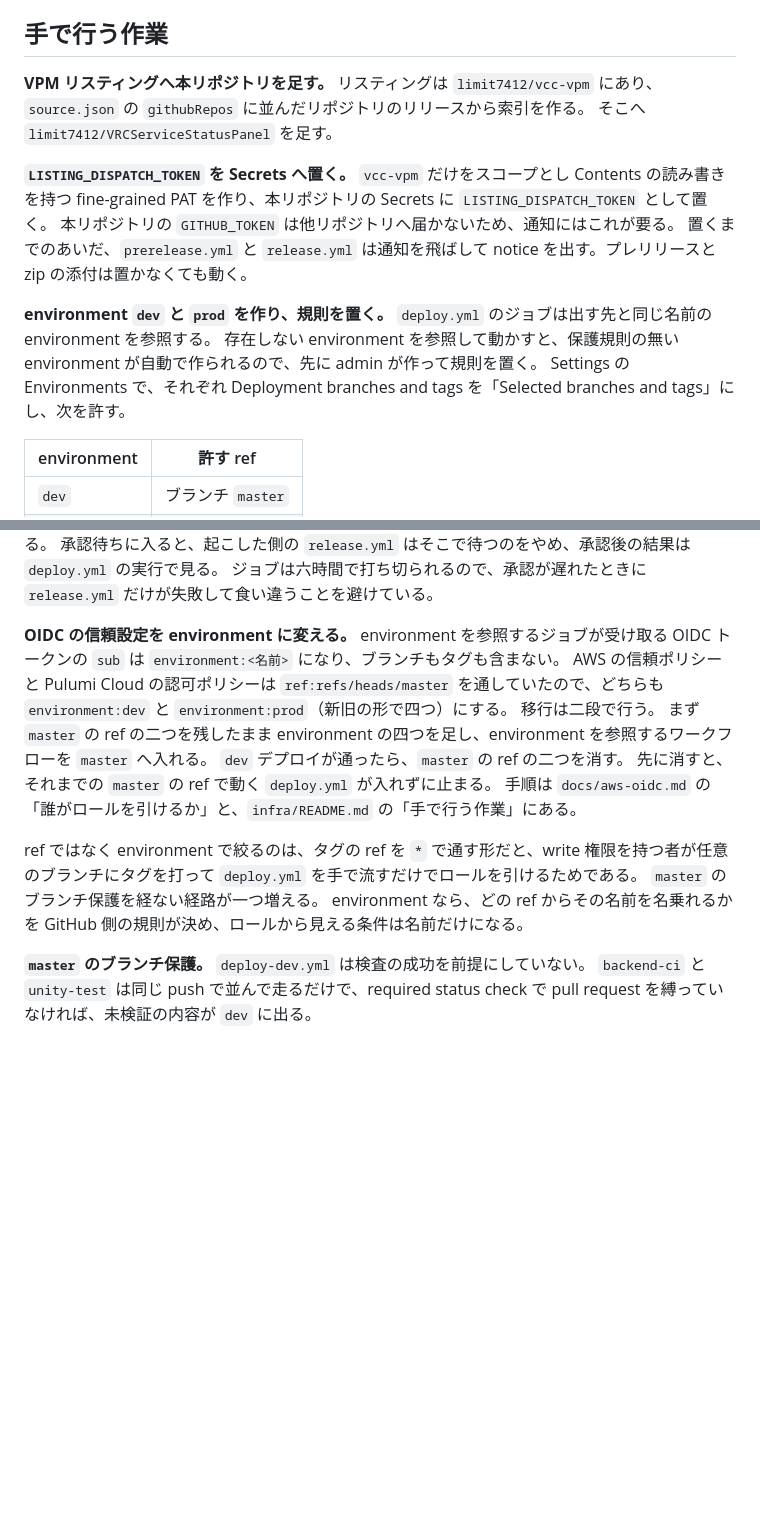
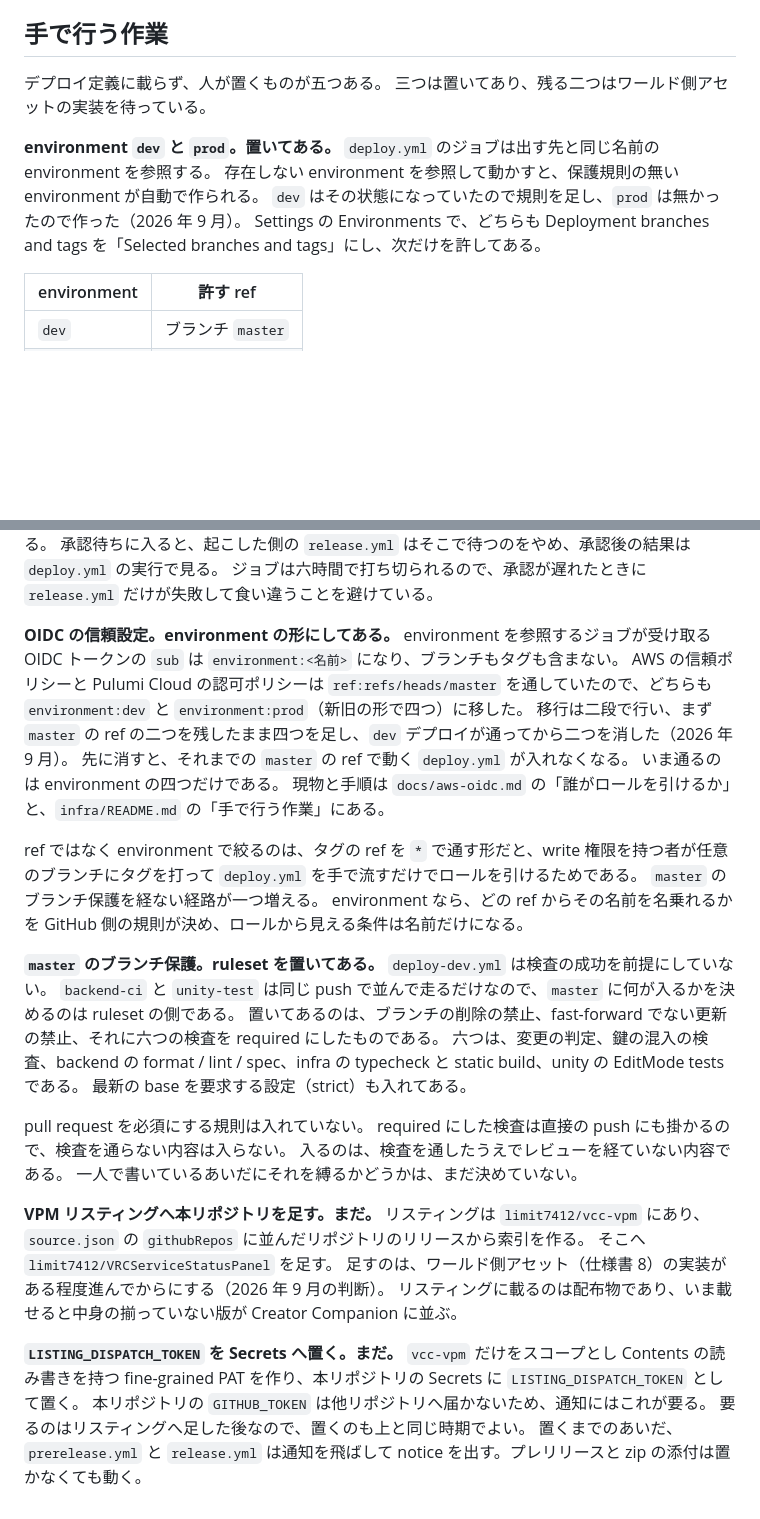
Before and after one commit to limit7412/VRCServiceStatusPanel, a Markdown page: docs/release.md, 2 parts joined by grey strips. Rendered like a GitHub page; blank space fills up the shorter version.

Commit message:
リリースの手作業の節を、置いた後の姿に書き直す
environment と OIDC は済んだので、その旨と現物の置き場所に直す。
master の ruleset は置いてあるので、いま入っている規則と、
pull request を必須にするかがまだ決まっていないことを書く。
VPM リスティングとトークンは、ワールド側アセットの実装が進んでから
置くことにしたので、その判断と理由を残す。

Refs #72

Co-Authored-By: Claude Opus 5 <noreply@anthropic.com>
Claude-Session: https://claude.ai/code/session_01QewkGX1C8oREncCQkXQhtr

```diff
--- a/docs/release.md
+++ b/docs/release.md
@@ -145,19 +145,14 @@ environment の規則が `master` だけを許すので、他の ref からは
 
 ## 手で行う作業
 
-**VPM リスティングへ本リポジトリを足す。**
-リスティングは `limit7412/vcc-vpm` にあり、`source.json` の `githubRepos` に並んだリポジトリのリリースから索引を作る。
-そこへ `limit7412/VRCServiceStatusPanel` を足す。
+デプロイ定義に載らず、人が置くものが五つある。
+三つは置いてあり、残る二つはワールド側アセットの実装を待っている。
 
-**`LISTING_DISPATCH_TOKEN` を Secrets へ置く。**
-`vcc-vpm` だけをスコープとし Contents の読み書きを持つ fine-grained PAT を作り、本リポジトリの Secrets に `LISTING_DISPATCH_TOKEN` として置く。
-本リポジトリの `GITHUB_TOKEN` は他リポジトリへ届かないため、通知にはこれが要る。
-置くまでのあいだ、`prerelease.yml` と `release.yml` は通知を飛ばして notice を出す。プレリリースと zip の添付は置かなくても動く。
-
-**environment `dev` と `prod` を作り、規則を置く。**
+**environment `dev` と `prod`。置いてある。**
 `deploy.yml` のジョブは出す先と同じ名前の environment を参照する。
-存在しない environment を参照して動かすと、保護規則の無い environment が自動で作られるので、先に admin が作って規則を置く。
-Settings の Environments で、それぞれ Deployment branches and tags を「Selected branches and tags」にし、次を許す。
+存在しない environment を参照して動かすと、保護規則の無い environment が自動で作られる。
+`dev` はその状態になっていたので規則を足し、`prod` は無かったので作った（2026 年 9 月）。
+Settings の Environments で、どちらも Deployment branches and tags を「Selected branches and tags」にし、次だけを許してある。
 
 | environment | 許す ref |
 | --- | --- |
@@ -173,19 +168,38 @@ Settings の Environments で、それぞれ Deployment branches and tags を「
 承認待ちに入ると、起こした側の `release.yml` はそこで待つのをやめ、承認後の結果は `deploy.yml` の実行で見る。
 ジョブは六時間で打ち切られるので、承認が遅れたときに `release.yml` だけが失敗して食い違うことを避けている。
 
-**OIDC の信頼設定を environment に変える。**
+**OIDC の信頼設定。environment の形にしてある。**
 environment を参照するジョブが受け取る OIDC トークンの `sub` は `environment:<名前>` になり、ブランチもタグも含まない。
-AWS の信頼ポリシーと Pulumi Cloud の認可ポリシーは `ref:refs/heads/master` を通していたので、どちらも `environment:dev` と `environment:prod`（新旧の形で四つ）にする。
-移行は二段で行う。
-まず `master` の ref の二つを残したまま environment の四つを足し、environment を参照するワークフローを `master` へ入れる。
-`dev` デプロイが通ったら、`master` の ref の二つを消す。
-先に消すと、それまでの `master` の ref で動く `deploy.yml` が入れずに止まる。
-手順は `docs/aws-oidc.md` の「誰がロールを引けるか」と、`infra/README.md` の「手で行う作業」にある。
+AWS の信頼ポリシーと Pulumi Cloud の認可ポリシーは `ref:refs/heads/master` を通していたので、どちらも `environment:dev` と `environment:prod`（新旧の形で四つ）に移した。
+移行は二段で行い、まず `master` の ref の二つを残したまま四つを足し、`dev` デプロイが通ってから二つを消した（2026 年 9 月）。
+先に消すと、それまでの `master` の ref で動く `deploy.yml` が入れなくなる。
+いま通るのは environment の四つだけである。
+現物と手順は `docs/aws-oidc.md` の「誰がロールを引けるか」と、`infra/README.md` の「手で行う作業」にある。
 
 ref ではなく environment で絞るのは、タグの ref を `*` で通す形だと、write 権限を持つ者が任意のブランチにタグを打って `deploy.yml` を手で流すだけでロールを引けるためである。
 `master` のブランチ保護を経ない経路が一つ増える。
 environment なら、どの ref からその名前を名乗れるかを GitHub 側の規則が決め、ロールから見える条件は名前だけになる。
 
-**`master` のブランチ保護。**
+**`master` のブランチ保護。ruleset を置いてある。**
 `deploy-dev.yml` は検査の成功を前提にしていない。
-`backend-ci` と `unity-test` は同じ push で並んで走るだけで、required status check で pull request を縛っていなければ、未検証の内容が `dev` に出る。
+`backend-ci` と `unity-test` は同じ push で並んで走るだけなので、`master` に何が入るかを決めるのは ruleset の側である。
+置いてあるのは、ブランチの削除の禁止、fast-forward でない更新の禁止、それに六つの検査を required にしたものである。
+六つは、変更の判定、鍵の混入の検査、backend の format / lint / spec、infra の typecheck と static build、unity の EditMode tests である。
+最新の base を要求する設定（strict）も入れてある。
+
+pull request を必須にする規則は入れていない。
+required にした検査は直接の push にも掛かるので、検査を通らない内容は入らない。
+入るのは、検査を通したうえでレビューを経ていない内容である。
+一人で書いているあいだにそれを縛るかどうかは、まだ決めていない。
+
+**VPM リスティングへ本リポジトリを足す。まだ。**
+リスティングは `limit7412/vcc-vpm` にあり、`source.json` の `githubRepos` に並んだリポジトリのリリースから索引を作る。
+そこへ `limit7412/VRCServiceStatusPanel` を足す。
+足すのは、ワールド側アセット（仕様書 8）の実装がある程度進んでからにする（2026 年 9 月の判断）。
+リスティングに載るのは配布物であり、いま載せると中身の揃っていない版が Creator Companion に並ぶ。
+
+**`LISTING_DISPATCH_TOKEN` を Secrets へ置く。まだ。**
+`vcc-vpm` だけをスコープとし Contents の読み書きを持つ fine-grained PAT を作り、本リポジトリの Secrets に `LISTING_DISPATCH_TOKEN` として置く。
+本リポジトリの `GITHUB_TOKEN` は他リポジトリへ届かないため、通知にはこれが要る。
+要るのはリスティングへ足した後なので、置くのも上と同じ時期でよい。
+置くまでのあいだ、`prerelease.yml` と `release.yml` は通知を飛ばして notice を出す。プレリリースと zip の添付は置かなくても動く。
```
